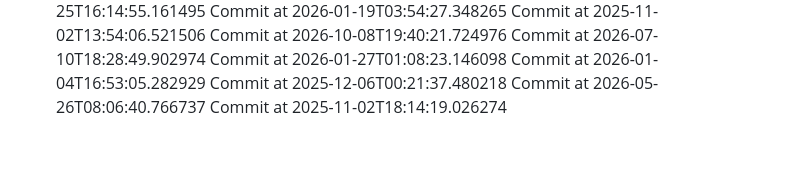
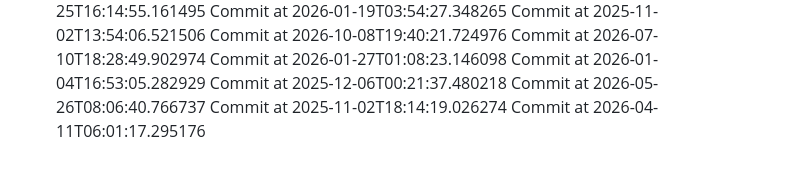
Before and after one commit to AchutaKumar/Shortwire, a Markdown page: README.md, the part around the change. GitHub-like rendering.

Commit message:
graph-greener!

```diff
--- a/README.md
+++ b/README.md
@@ -132,3 +132,4 @@ Commit at 2026-01-04T16:53:05.282929
 Commit at 2025-12-06T00:21:37.480218
 Commit at 2026-05-26T08:06:40.766737
 Commit at 2025-11-02T18:14:19.026274
+Commit at 2026-04-11T06:01:17.295176
```
